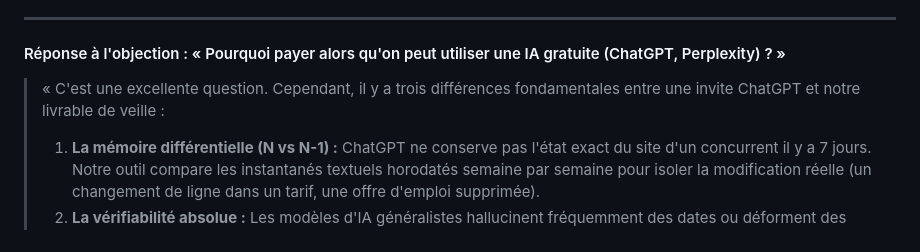
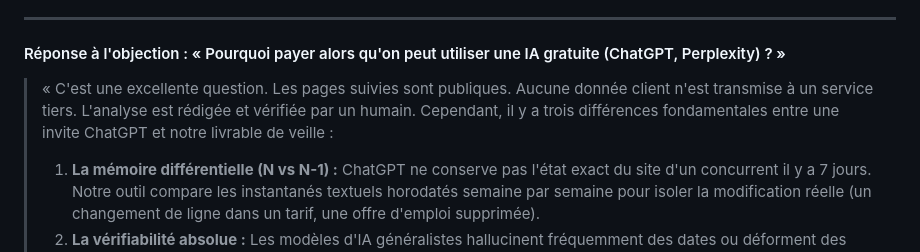
Before and after one commit to Kreesten-hsh/veille-intel_vibe-audit, a Markdown page: docs/06-GO-TO-MARCHE.md, the part around the change. GitHub-like rendering.

```diff
--- a/docs/06-GO-TO-MARCHE.md
+++ b/docs/06-GO-TO-MARCHE.md
@@ -87,7 +87,7 @@ Kreesten
 
 #### Réponse à l'objection : « Pourquoi payer alors qu'on peut utiliser une IA gratuite (ChatGPT, Perplexity) ? »
 
-> « C'est une excellente question. Cependant, il y a trois différences fondamentales entre une invite ChatGPT et notre livrable de veille :
+> « C'est une excellente question. Les pages suivies sont publiques. Aucune donnée client n'est transmise à un service tiers. L'analyse est rédigée et vérifiée par un humain. Cependant, il y a trois différences fondamentales entre une invite ChatGPT et notre livrable de veille :
 >
 > 1. **La mémoire différentielle (N vs N-1) :** ChatGPT ne conserve pas l'état exact du site d'un concurrent il y a 7 jours. Notre outil compare les instantanés textuels horodatés semaine par semaine pour isoler la modification réelle (un changement de ligne dans un tarif, une offre d'emploi supprimée).
 > 2. **La vérifiabilité absolue :** Les modèles d'IA généralistes hallucinent fréquemment des dates ou déforment des prix. Dans notre livrable, 100 % des signaux citent l'URL source et la date de capture vérifiable.
```
Also changed, not shown: docs/01-PRD.md (+1 -1 lines), docs/SCRIPTS.md (+1 -1 lines).
